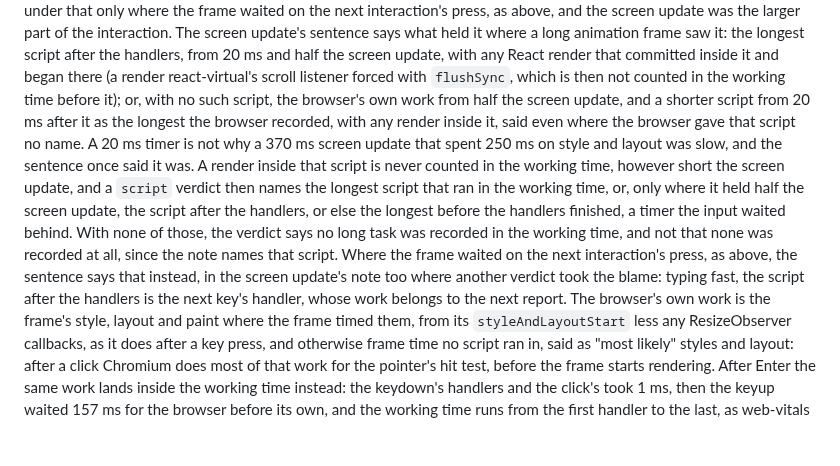
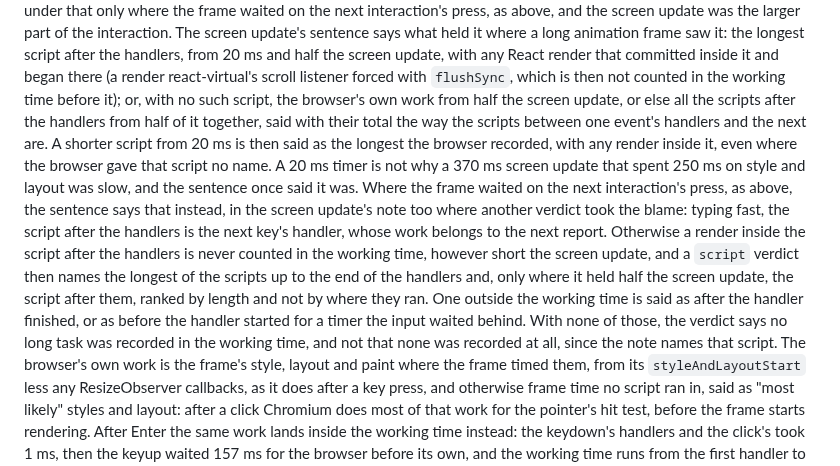
Before and after one commit to adityareddy-dev/react-inp-blame, a Markdown page: docs/interaction-attribution-design.md, the part around the change. GitHub-like rendering; blank space fills up the shorter version.

Commit message:
The design doc says the scripts after the handlers are said together from half of the screen update, the script verdict ranks by length, and a render in the late script stays in the working time where the frame waited on the next press

```diff
--- a/docs/interaction-attribution-design.md
+++ b/docs/interaction-attribution-design.md
@@ -1109,17 +1109,20 @@ larger part of the interaction. The screen update's sentence says what held it w
 saw it: the longest script after the handlers, from 20 ms and half the screen update, with any React render
 that committed inside it and began there (a render react-virtual's scroll listener forced with `flushSync`,
 which is then not counted in the working time before it); or, with no such script, the browser's own work from
-half the screen update, and a shorter script from 20 ms after it as the longest the browser recorded, with any
-render inside it, said even where the browser gave that script no name. A 20 ms timer is not why a 370 ms
-screen update that spent 250 ms on style and layout was slow, and the sentence once said it was. A render
-inside that script is never counted in the working time, however short the screen update, and a `script`
-verdict then names the longest script that ran in the working time, or, only where it held half the screen
-update, the script after the handlers, or else the longest before the handlers finished, a timer the input
+half the screen update, or else all the scripts after the handlers from half of it together, said with their
+total the way the scripts between one event's handlers and the next are. A shorter script from 20 ms is then
+said as the longest the browser recorded, with any render inside it, even where the browser gave that script
+no name. A 20 ms timer is not why a 370 ms screen update that spent 250 ms on style and layout was slow, and
+the sentence once said it was. Where the frame waited on the next interaction's press, as above, the sentence
+says that instead, in the screen update's note too where another verdict took the blame: typing fast, the
+script after the handlers is the next key's handler, whose work belongs to the next report. Otherwise a render
+inside the script after the handlers is never counted in the working time, however short the screen update,
+and a `script` verdict then names the longest of the scripts up to the end of the handlers and, only where it
+held half the screen update, the script after them, ranked by length and not by where they ran. One outside
+the working time is said as after the handler finished, or as before the handler started for a timer the input
 waited behind. With none of those, the verdict says no long task was recorded in the working time, and not
-that none was recorded at all, since the note names that script. Where the
-frame waited on the next interaction's press, as above, the sentence says that instead, in the screen update's
-note too where another verdict took the blame: typing fast, the script after the handlers is the next key's
-handler, whose work belongs to the next report. The browser's own work is the frame's style, layout and paint
+that none was recorded at all, since the note names that script. The browser's own work is the frame's style,
+layout and paint
 where the frame timed them, from its `styleAndLayoutStart` less any ResizeObserver callbacks, as it does after
 a key press, and otherwise frame time no script ran in, said as "most likely" styles and layout: after a click
 Chromium does most of that work for the pointer's hit test, before the frame starts rendering. After Enter the
```
